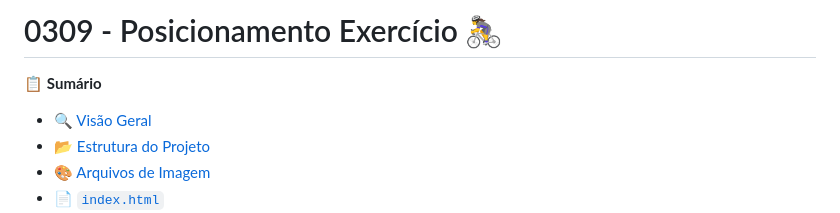
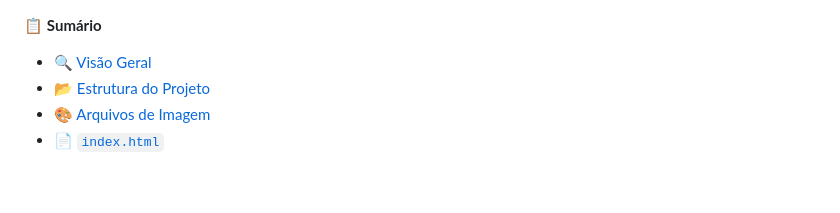
Before and after one commit to HugoZAuad/Bikcraft, a Markdown page: README.md, the part around the change. Rendered like a GitHub page; blank space fills up the shorter version.

```diff
--- a/README.md
+++ b/README.md
@@ -1,5 +1,3 @@
-# 0309 - Posicionamento Exercício 🚴‍♀️
-
 📋 **Sumário**
 
 * [🔍 Visão Geral](#visão-geral)
```
